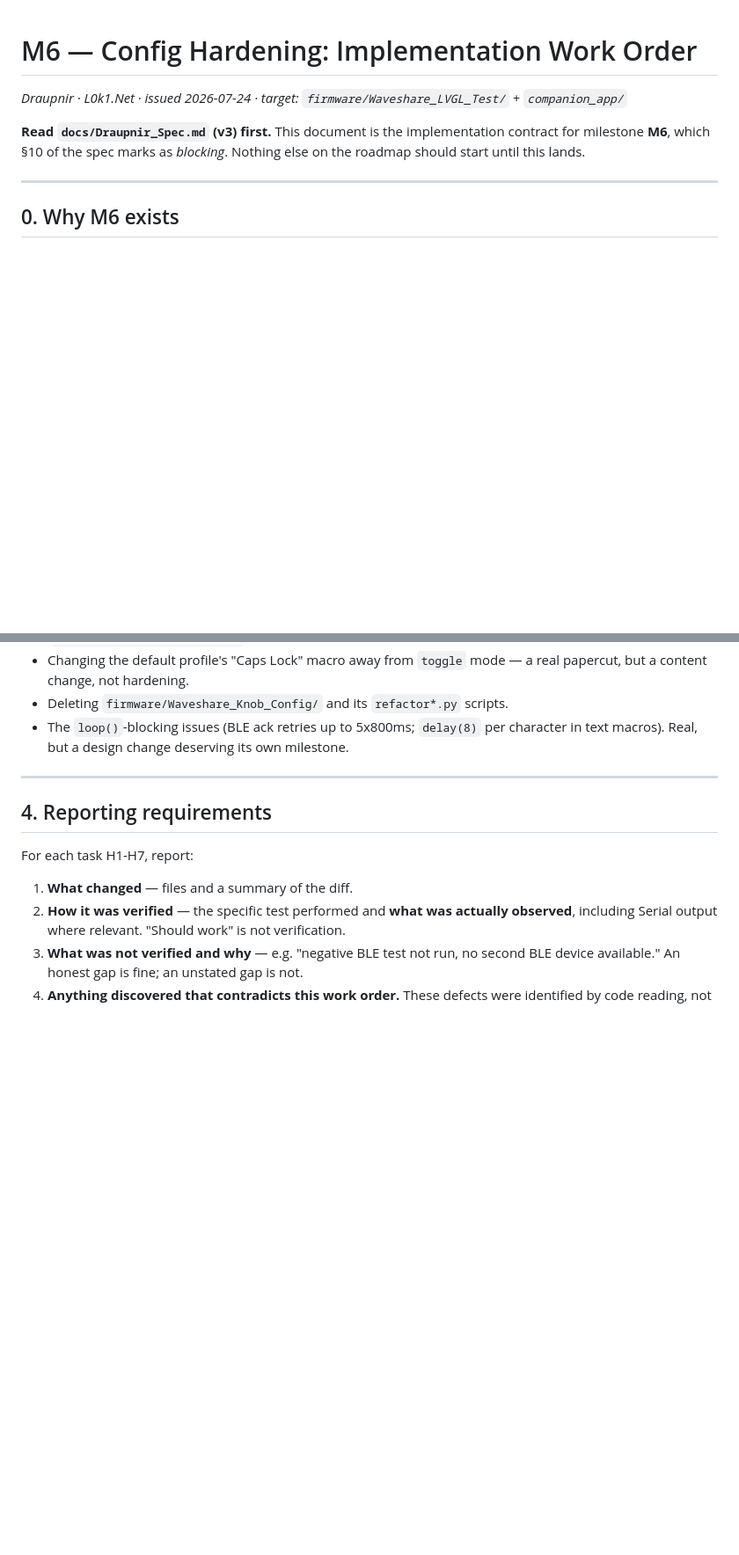
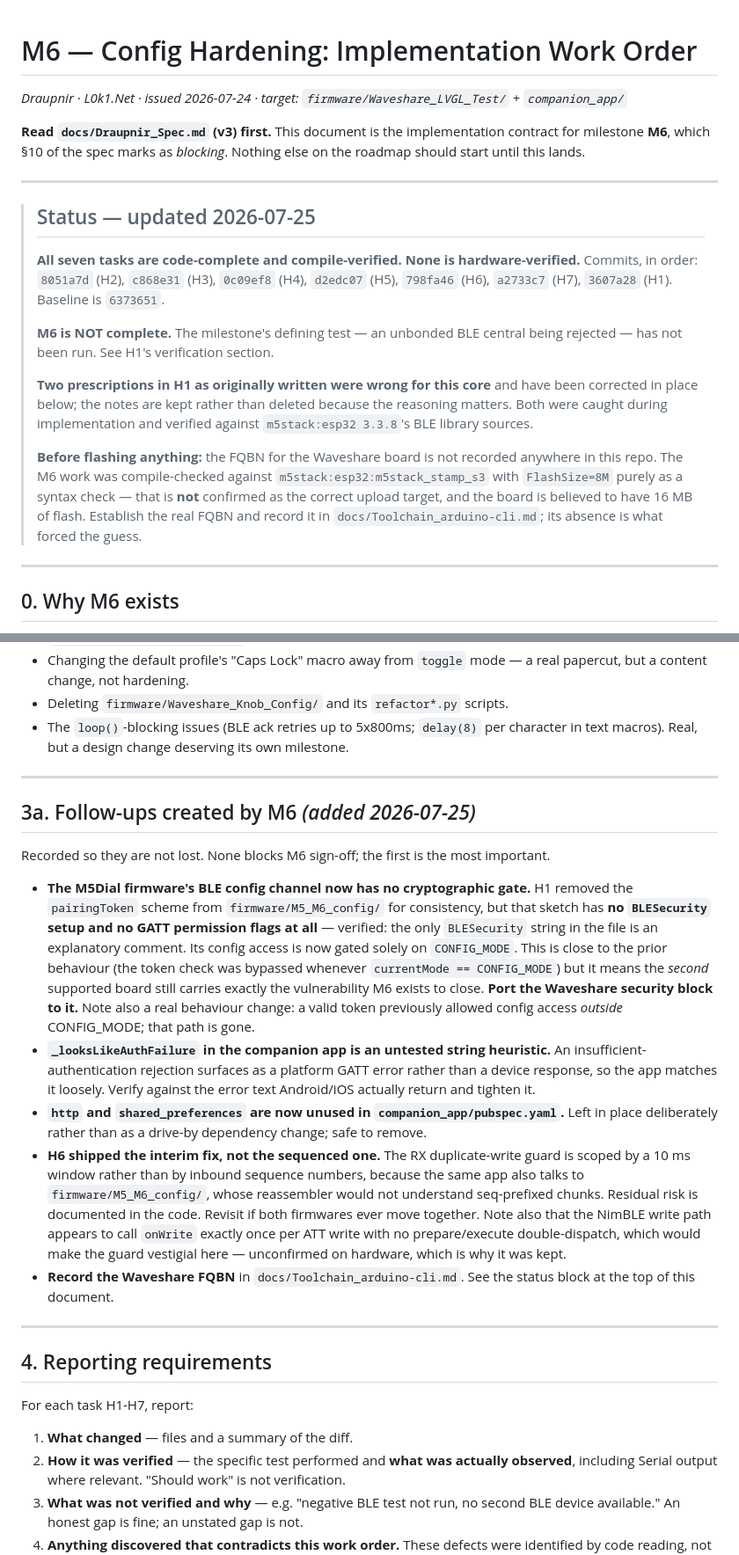
Before and after one commit to Midknightloki/draupnir, a Markdown page: docs/M6_Hardening_WorkOrder.md, 2 parts joined by grey strips. Shown at 88% size. Drawn GitHub-style; blank space fills up the shorter version.

```diff
--- a/docs/M6_Hardening_WorkOrder.md
+++ b/docs/M6_Hardening_WorkOrder.md
@@ -5,6 +5,28 @@
 **Read `docs/Draupnir_Spec.md` (v3) first.** This document is the implementation contract for
 milestone **M6**, which §10 of the spec marks as *blocking*. Nothing else on the roadmap should
 start until this lands.
+
+---
+
+> ## Status — updated 2026-07-25
+>
+> **All seven tasks are code-complete and compile-verified. None is hardware-verified.**
+> Commits, in order: `8051a7d` (H2), `c868e31` (H3), `0c09ef8` (H4), `d2edc07` (H5),
+> `798fa46` (H6), `a2733c7` (H7), `3607a28` (H1). Baseline is `6373651`.
+>
+> **M6 is NOT complete.** The milestone's defining test — an unbonded BLE central being rejected
+> — has not been run. See H1's verification section.
+>
+> **Two prescriptions in H1 as originally written were wrong for this core** and have been
+> corrected in place below; the notes are kept rather than deleted because the reasoning matters.
+> Both were caught during implementation and verified against
+> `m5stack:esp32 3.3.8`'s BLE library sources.
+>
+> **Before flashing anything:** the FQBN for the Waveshare board is not recorded anywhere in this
+> repo. The M6 work was compile-checked against `m5stack:esp32:m5stack_stamp_s3` with
+> `FlashSize=8M` purely as a syntax check — that is **not** confirmed as the correct upload
+> target, and the board is believed to have 16 MB of flash. Establish the real FQBN and record it
+> in `docs/Toolchain_arduino-cli.md`; its absence is what forced the guess.
 
 ---
 
@@ -367,6 +426,37 @@ Do not start these; they are M7+ in spec §10. Listed so they are not "helpfully
 
 ---
 
+## 3a. Follow-ups created by M6 *(added 2026-07-25)*
+
+Recorded so they are not lost. None blocks M6 sign-off; the first is the most important.
+
+- **The M5Dial firmware's BLE config channel now has no cryptographic gate.** H1 removed the
+  `pairingToken` scheme from `firmware/M5_M6_config/` for consistency, but that sketch has **no
+  `BLESecurity` setup and no GATT permission flags at all** — verified: the only `BLESecurity`
+  string in the file is an explanatory comment. Its config access is now gated solely on
+  `CONFIG_MODE`. This is close to the prior behaviour (the token check was bypassed whenever
+  `currentMode == CONFIG_MODE`) but it means the *second* supported board still carries exactly
+  the vulnerability M6 exists to close. **Port the Waveshare security block to it.** Note also a
+  real behaviour change: a valid token previously allowed config access *outside* CONFIG_MODE;
+  that path is gone.
+- **`_looksLikeAuthFailure` in the companion app is an untested string heuristic.** An
+  insufficient-authentication rejection surfaces as a platform GATT error rather than a device
+  response, so the app matches it loosely. Verify against the error text Android/iOS actually
+  return and tighten it.
+- **`http` and `shared_preferences` are now unused in `companion_app/pubspec.yaml`.** Left in
+  place deliberately rather than as a drive-by dependency change; safe to remove.
+- **H6 shipped the interim fix, not the sequenced one.** The RX duplicate-write guard is scoped by
+  a 10 ms window rather than by inbound sequence numbers, because the same app also talks to
+  `firmware/M5_M6_config/`, whose reassembler would not understand seq-prefixed chunks. Residual
+  risk is documented in the code. Revisit if both firmwares ever move together. Note also that
+  the NimBLE write path appears to call `onWrite` exactly once per ATT write with no
+  prepare/execute double-dispatch, which would make the guard vestigial here — unconfirmed on
+  hardware, which is why it was kept.
+- **Record the Waveshare FQBN** in `docs/Toolchain_arduino-cli.md`. See the status block at the
+  top of this document.
+
+---
+
 ## 4. Reporting requirements
 
 For each task H1-H7, report:
```
Also changed, not shown: other parts of docs/M6_Hardening_WorkOrder.md (+49 -12 lines).
